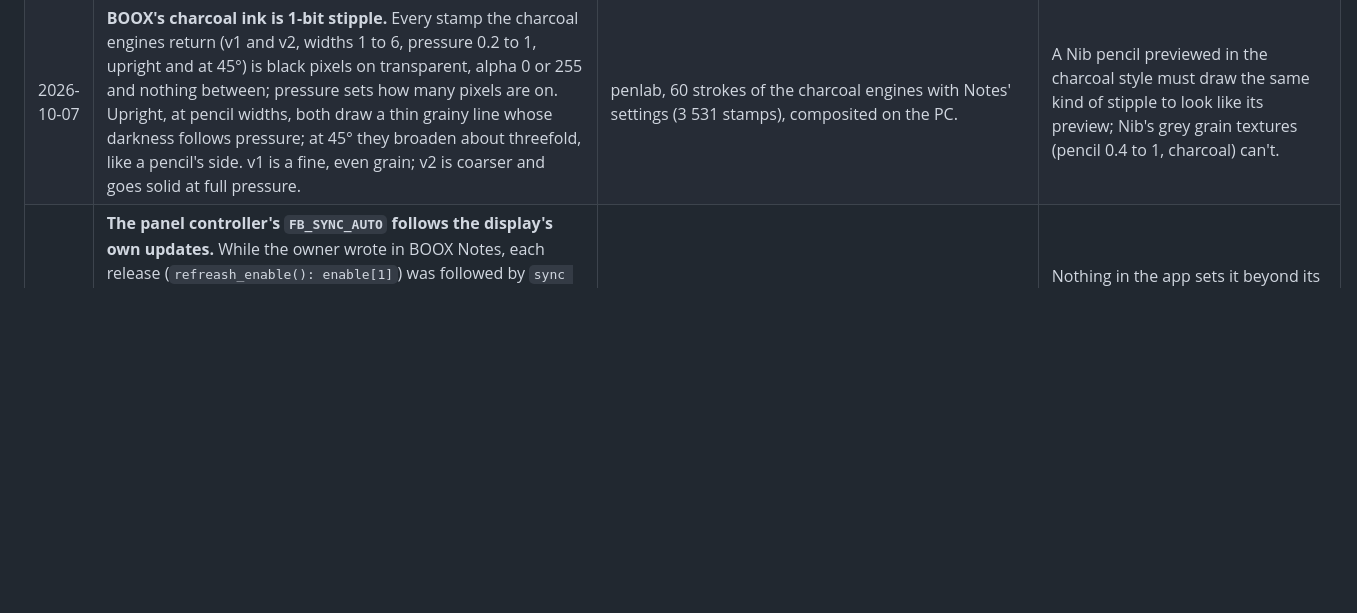
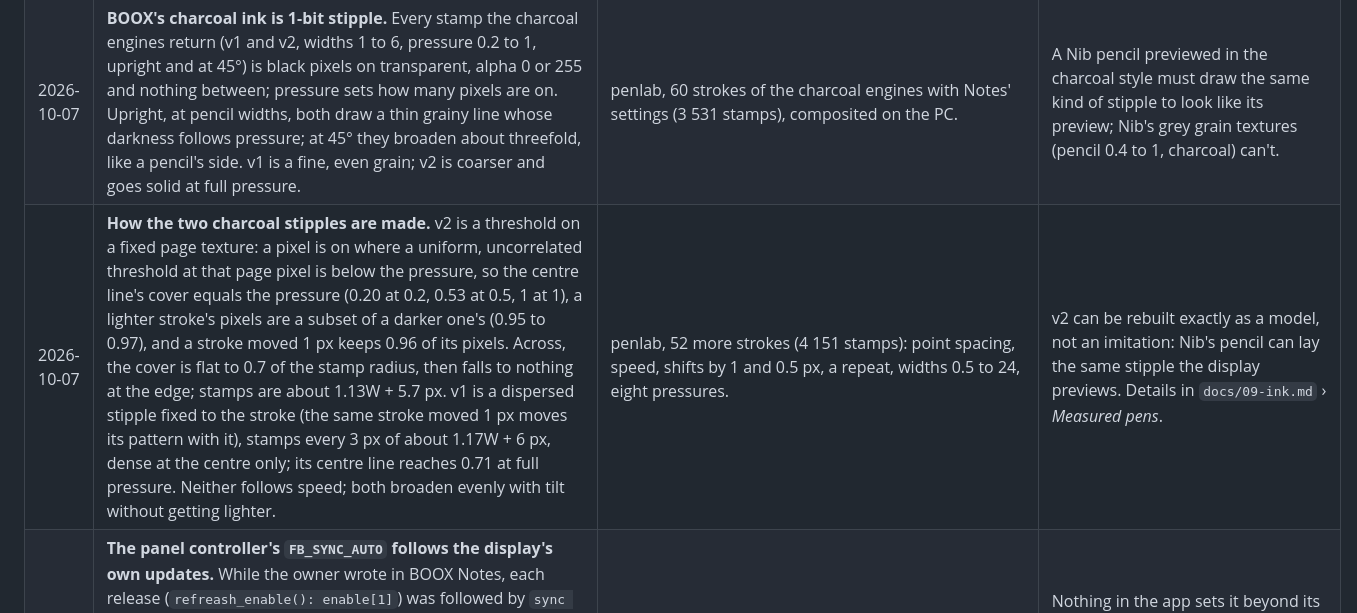
Before and after one commit to huuunleashed/BooxUltimatum, a Markdown page: knowledge/experiments.md, the part around the change. Drawn GitHub-style; blank space fills up the shorter version.

```diff
--- a/knowledge/experiments.md
+++ b/knowledge/experiments.md
@@ -118,6 +118,7 @@ The in-app battery log (Battery › Battery log) now records light samples every
 | 2026-10-06 | **The owner writes lightly, and draws with a pencil.** Nib had learnt a typical pressure of 0.17, and pen 1 was a 6 px pencil. Nib's pencil ink then covers about a fifth of its line (computed from its dabs and grain), while the display previews a solid line in the pen's colour. | Diagnostics › Match preview and the rail's labels on the tablet. | 0.3.0-test.6 tried a pencil preview toned to the ink's shade (never paler than #8C8C8C). The owner found it still wider than the ink, sometimes much wider, and its Diagnostics band "very buggy", so it was dropped (2026-10-07). |
 | 2026-10-07 | **BOOX Notes' pens, as the owner sees them and as its code builds them.** The owner finds every pen in Notes previews about 99 % like its ink, and almost none of Nib's 0.3.0-test.6 pens does. Notes' pencil (shape 2, `NormalPencilShape`) is a plain round path, previewed in the pencil style; its only textured pen, the charcoal (shape 22, `CharcoalScribbleShape`), is previewed in the charcoal style (v2 for texture 2) with the tilt parameters on where supported. While the pen moves, Notes feeds each point to the shape's own pen engine; at pen-up it draws the stroke into its page and shows it at the next break. Its pen-up grayscale refresh is off on devices with `vendor.onyx.tablet` true, which the Note Air6 C has. | Decompiled Notes 46037 (`ShapeFactory`, `NoteRenderUtils`, `EpdShapeHandler`, `OnyxSystemConfig`); `getprop` on the tablet; the owner's report. | Nib's pens are being rebuilt so each one's ink is what its display style draws; a textured pencil that follows tilt has to be built on a charcoal style. |
 | 2026-10-07 | **BOOX's charcoal ink is 1-bit stipple.** Every stamp the charcoal engines return (v1 and v2, widths 1 to 6, pressure 0.2 to 1, upright and at 45°) is black pixels on transparent, alpha 0 or 255 and nothing between; pressure sets how many pixels are on. Upright, at pencil widths, both draw a thin grainy line whose darkness follows pressure; at 45° they broaden about threefold, like a pencil's side. v1 is a fine, even grain; v2 is coarser and goes solid at full pressure. | penlab, 60 strokes of the charcoal engines with Notes' settings (3 531 stamps), composited on the PC. | A Nib pencil previewed in the charcoal style must draw the same kind of stipple to look like its preview; Nib's grey grain textures (pencil 0.4 to 1, charcoal) can't. |
+| 2026-10-07 | **How the two charcoal stipples are made.** v2 is a threshold on a fixed page texture: a pixel is on where a uniform, uncorrelated threshold at that page pixel is below the pressure, so the centre line's cover equals the pressure (0.20 at 0.2, 0.53 at 0.5, 1 at 1), a lighter stroke's pixels are a subset of a darker one's (0.95 to 0.97), and a stroke moved 1 px keeps 0.96 of its pixels. Across, the cover is flat to 0.7 of the stamp radius, then falls to nothing at the edge; stamps are about 1.13W + 5.7 px. v1 is a dispersed stipple fixed to the stroke (the same stroke moved 1 px moves its pattern with it), stamps every 3 px of about 1.17W + 6 px, dense at the centre only; its centre line reaches 0.71 at full pressure. Neither follows speed; both broaden evenly with tilt without getting lighter. | penlab, 52 more strokes (4 151 stamps): point spacing, speed, shifts by 1 and 0.5 px, a repeat, widths 0.5 to 24, eight pressures. | v2 can be rebuilt exactly as a model, not an imitation: Nib's pencil can lay the same stipple the display previews. Details in `docs/09-ink.md` › *Measured pens*. |
 | 2026-10-06 | **The panel controller's `FB_SYNC_AUTO` follows the display's own updates.** While the owner wrote in BOOX Notes, each release (`refreash_enable(): enable[1]`) was followed by `sync [0]` and, 0.3 to 0.6 s later, by `sync [1]` twice, and the same pair recurred between writing; Notes never calls the auto-sync switch (only BOOX's screen-note overlay does). With no pen touch, a bitmap pushed into the display's layer also gave `sync [0]`. | Kernel log of the owner's Notes session and of Nib's test strokes; decompiled Notes and framework. | Nothing in the app sets it beyond its existing cleanup. What it means for a push made during a real hold is still open *[verify]*. |
 
 ## Tweak verification
```
Also changed, not shown: docs/09-ink.md (+3 -1 lines).
